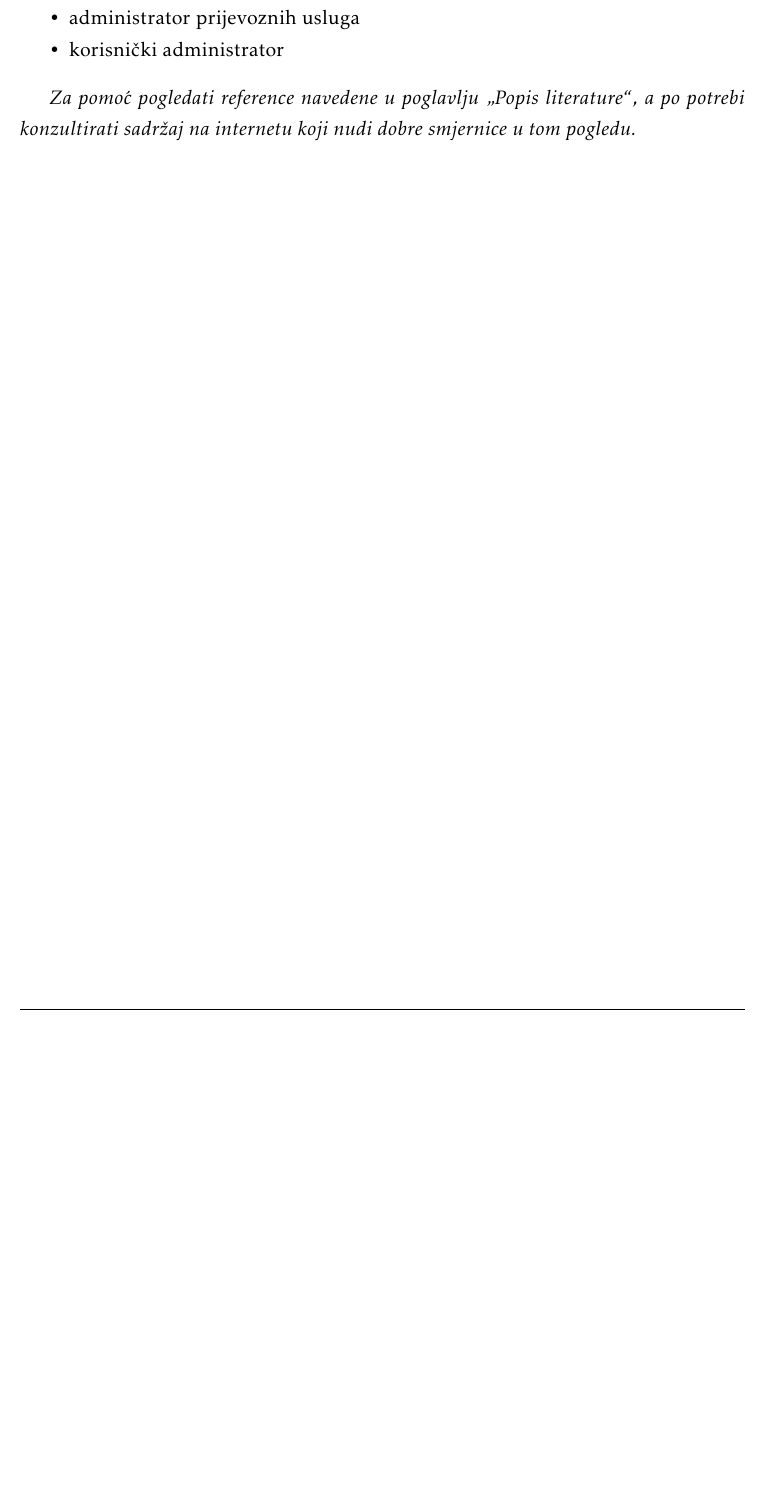
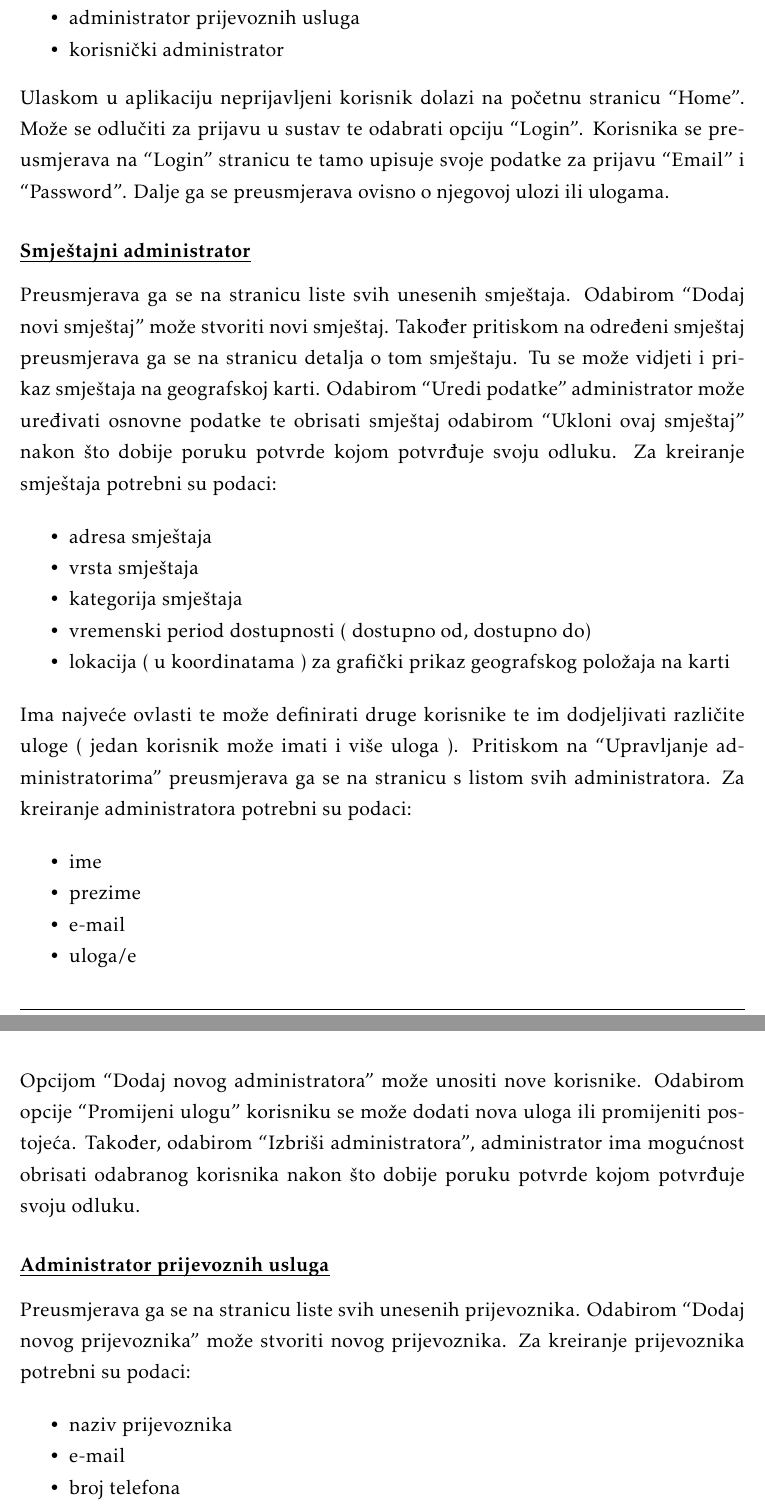
Before and after one commit to tintilinici/DentAll, a LaTeX document (docs/PROGI_2023_Tintilinici.tex, which reads docs/Opis_projektnog_zadatka.tex): part of page 7 of 31 before the commit and two parts of pages 7 and 8 of 33 after it, the two joined at a grey line, cut so that both start at the same text, the shorter picture padded with empty space. Compiled offline with pdfLaTeX.

Commit message:
Updated project description

```diff
--- a/docs/Opis_projektnog_zadatka.tex
+++ b/docs/Opis_projektnog_zadatka.tex
@@ -16,4 +17,37 @@
 			\item korisnički administrator
 		\end{packed_item}
 
-		\textit{Za pomoć pogledati reference navedene u poglavlju „Popis literature“, a po potrebi konzultirati sadržaj na internetu koji nudi dobre smjernice u tom pogledu.}
+		\noindent Ulaskom u aplikaciju neprijavljeni korisnik dolazi na početnu stranicu “Home”. Može se odlučiti za prijavu u sustav te odabrati opciju “Login”. Korisnika se preusmjerava na “Login” stranicu te tamo upisuje svoje podatke za prijavu “Email” i “Password”. Dalje ga se preusmjerava ovisno o njegovoj ulozi ili ulogama.
+
+		\subsubsection{\noindent \underbar{Smještajni administrator}}
+
+		Preusmjerava ga se na stranicu liste svih unesenih smještaja. Odabirom “Dodaj novi smještaj”  može stvoriti novi smještaj. Također pritiskom na određeni smještaj preusmjerava ga se na stranicu detalja o tom smještaju. Tu se može vidjeti i prikaz smještaja na geografskoj karti. Odabirom “Uredi podatke” administrator može uređivati osnovne podatke te obrisati smještaj odabirom “Ukloni ovaj smještaj” nakon što dobije poruku potvrde kojom potvrđuje svoju odluku. Za kreiranje smještaja potrebni su podaci:
+
+		\begin{packed_item}
+			\item adresa smještaja
+			\item vrsta smještaja
+			\item kategorija smještaja
+			\item vremenski period dostupnosti ( dostupno od, dostupno do)
+			\item lokacija ( u koordinatama ) za grafički prikaz geografskog položaja na karti
+		\end{packed_item}
+
+		\noindent Ima najveće ovlasti te može definirati druge korisnike te im dodjeljivati različite uloge ( jedan korisnik može imati i više uloga ). Pritiskom na “Upravljanje administratorima” preusmjerava ga se na stranicu s listom svih administratora. Za kreiranje administratora potrebni su podaci:
+
+		\begin{packed_item}
+			\item ime
+			\item prezime
+			\item e-mail
+			\item uloga/e
+		\end{packed_item}
+
+		\noindent Opcijom “Dodaj novog administratora” može unositi nove korisnike. Odabirom opcije “Promijeni ulogu” korisniku se može dodati nova uloga ili promijeniti postojeća. Također, odabirom “Izbriši administratora”, administrator ima mogućnost obrisati odabranog korisnika nakon što dobije poruku potvrde kojom potvrđuje svoju odluku.
+
+		\subsubsection{\noindent \underbar{Administrator prijevoznih usluga}}
+
+		Preusmjerava ga se na stranicu liste svih unesenih prijevoznika. Odabirom “Dodaj novog prijevoznika” može stvoriti novog prijevoznika. Za kreiranje prijevoznika potrebni su podaci:
+
+		\begin{packed_item}
+			\item naziv prijevoznika
+			\item e-mail
+			\item broj telefona
+		\end{packed_item}
```
Also changed, not shown: docs/Dnevnik_promjena_dokumentacije.tex (+1 -0 lines), docs/Opis_projektnog_zadatka.tex (39 more changed lines).
